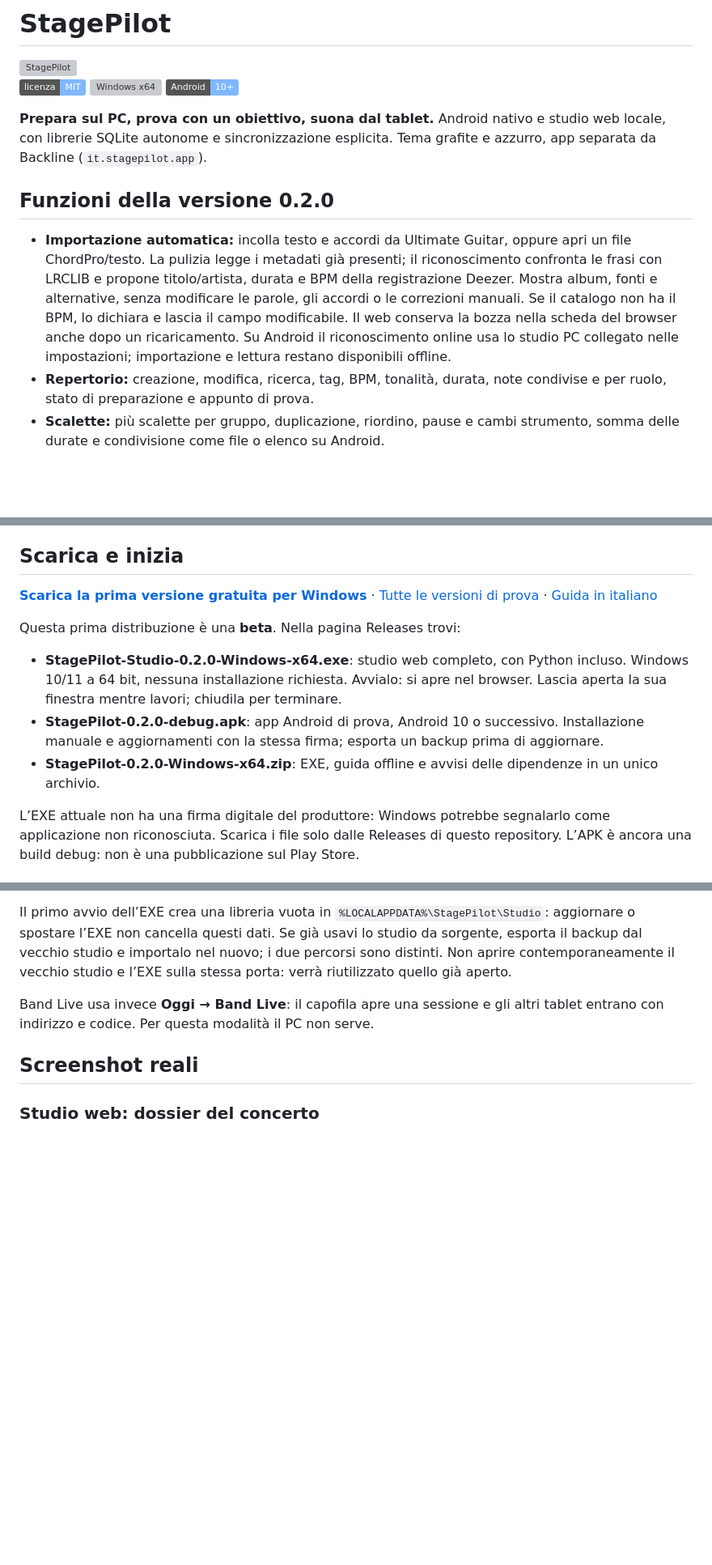
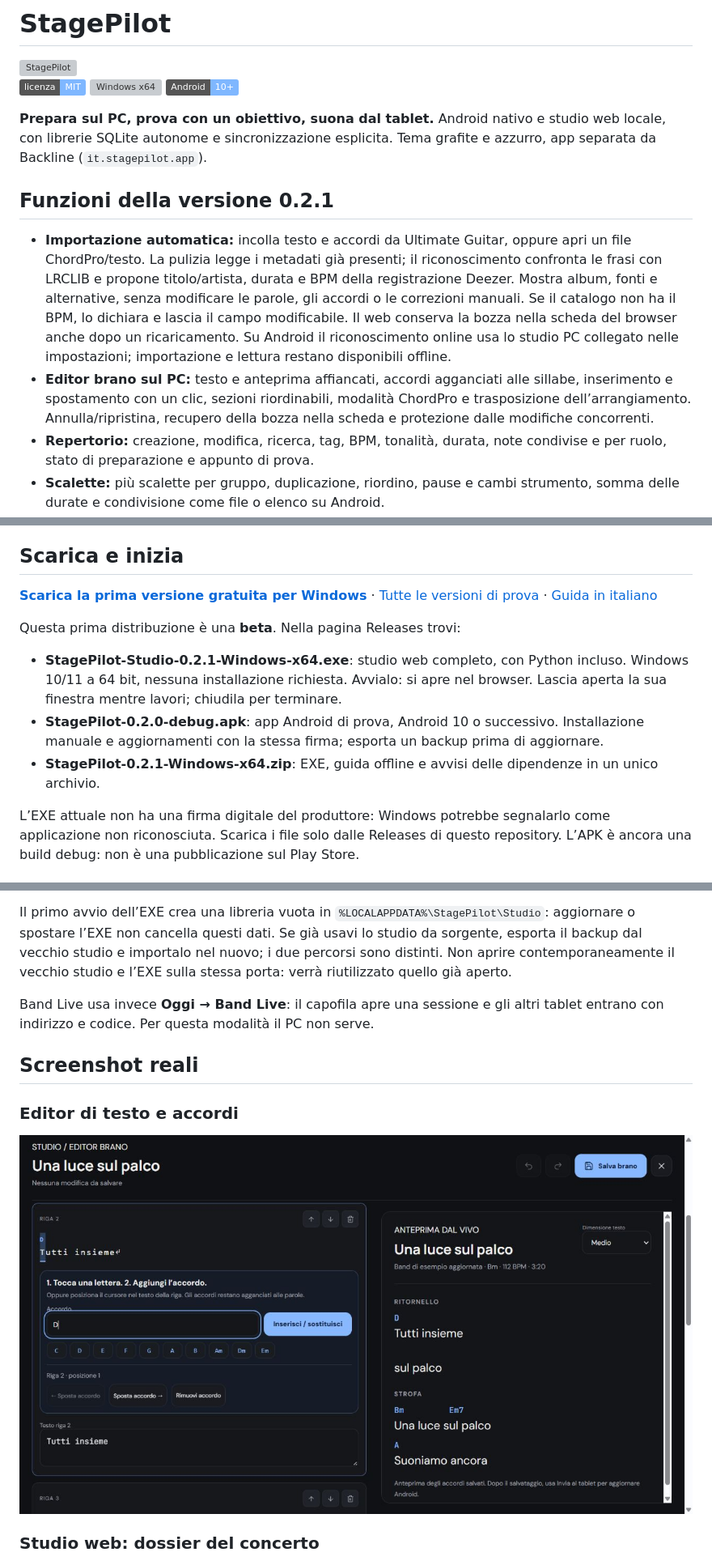
Before and after one commit to RobyPisco/StagePilot, a Markdown page: README.md, 3 parts joined by grey strips. Shown at 81% size. Rendered like a GitHub page; pictures changed too: docs/screenshots/studio-editor.png (added); badges without logos; blank space fills up the shorter version; grey boxes are pictures that could not be loaded.

Commit message:
Add visual song editor with anchored chords, live preview and draft recovery

```diff
--- a/README.md
+++ b/README.md
@@ -6,9 +6,10 @@
 
 **Prepara sul PC, prova con un obiettivo, suona dal tablet.** Android nativo e studio web locale, con librerie SQLite autonome e sincronizzazione esplicita. Tema grafite e azzurro, app separata da Backline (`it.stagepilot.app`).
 
-## Funzioni della versione 0.2.0
+## Funzioni della versione 0.2.1
 
 - **Importazione automatica:** incolla testo e accordi da Ultimate Guitar, oppure apri un file ChordPro/testo. La pulizia legge i metadati già presenti; il riconoscimento confronta le frasi con LRCLIB e propone titolo/artista, durata e BPM della registrazione Deezer. Mostra album, fonti e alternative, senza modificare le parole, gli accordi o le correzioni manuali. Se il catalogo non ha il BPM, lo dichiara e lascia il campo modificabile. Il web conserva la bozza nella scheda del browser anche dopo un ricaricamento. Su Android il riconoscimento online usa lo studio PC collegato nelle impostazioni; importazione e lettura restano disponibili offline.
+- **Editor brano sul PC:** testo e anteprima affiancati, accordi agganciati alle sillabe, inserimento e spostamento con un clic, sezioni riordinabili, modalità ChordPro e trasposizione dell’arrangiamento. Annulla/ripristina, recupero della bozza nella scheda e protezione dalle modifiche concorrenti.
 - **Repertorio:** creazione, modifica, ricerca, tag, BPM, tonalità, durata, note condivise e per ruolo, stato di preparazione e appunto di prova.
 - **Scalette:** più scalette per gruppo, duplicazione, riordino, pause e cambi strumento, somma delle durate e condivisione come file o elenco su Android.
 - **Prova guidata:** agenda di passaggi specifici, scelta della sezione del brano, obiettivo, ruolo responsabile, decisioni condivise, stato da risolvere/risolto e filtro personale. Apertura del solo passaggio nel lettore, senza modificare il chart originale. Sessioni cronometrate con riepilogo nel registro.
@@ -25,9 +26,9 @@
 
 Questa prima distribuzione è una **beta**. Nella pagina Releases trovi:
 
-- **StagePilot-Studio-0.2.0-Windows-x64.exe**: studio web completo, con Python incluso. Windows 10/11 a 64 bit, nessuna installazione richiesta. Avvialo: si apre nel browser. Lascia aperta la sua finestra mentre lavori; chiudila per terminare.
+- **StagePilot-Studio-0.2.1-Windows-x64.exe**: studio web completo, con Python incluso. Windows 10/11 a 64 bit, nessuna installazione richiesta. Avvialo: si apre nel browser. Lascia aperta la sua finestra mentre lavori; chiudila per terminare.
 - **StagePilot-0.2.0-debug.apk**: app Android di prova, Android 10 o successivo. Installazione manuale e aggiornamenti con la stessa firma; esporta un backup prima di aggiornare.
-- **StagePilot-0.2.0-Windows-x64.zip**: EXE, guida offline e avvisi delle dipendenze in un unico archivio.
+- **StagePilot-0.2.1-Windows-x64.zip**: EXE, guida offline e avvisi delle dipendenze in un unico archivio.
 
 L’EXE attuale non ha una firma digitale del produttore: Windows potrebbe segnalarlo come applicazione non riconosciuta. Scarica i file solo dalle Releases di questo repository. L’APK è ancora una build debug: non è una pubblicazione sul Play Store.
 
@@ -42,6 +43,11 @@ Il primo avvio dell’EXE crea una libreria vuota in `%LOCALAPPDATA%\StagePilot\
 Band Live usa invece **Oggi → Band Live**: il capofila apre una sessione e gli altri tablet entrano con indirizzo e codice. Per questa modalità il PC non serve.
 
 ## Screenshot reali
+
+### Editor di testo e accordi
+
+![Editor brano: accordi sulle sillabe e anteprima dal vivo](docs/screenshots/studio-editor.png)
+
 
 ### Studio web: dossier del concerto
 
```
Also changed, not shown: other parts of README.md (+6 -2 lines), STATUS.md (+11 -0 lines), docs/GUIDA.md (+25 -2 lines), 15 other files.
